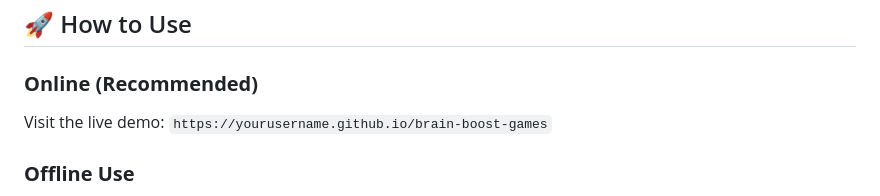
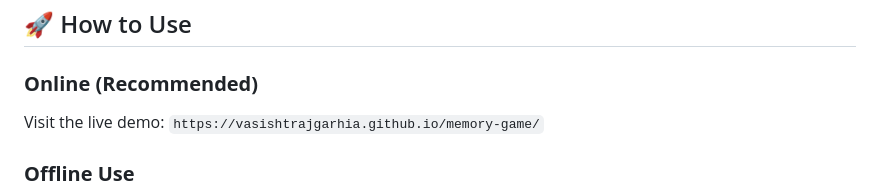
Before and after one commit to vasishtrajgarhia/memory-game, a Markdown page: README.md, the part around the change. Rendered like a GitHub page.

Commit message:
putting website link in ReadMe

```diff
--- a/README.md
+++ b/README.md
@@ -65,7 +65,7 @@ Watch a visual pattern light up on a grid, then recreate it from memory.
 ## 🚀 How to Use
 
 ### **Online (Recommended)**
-Visit the live demo: `https://yourusername.github.io/brain-boost-games`
+Visit the live demo: `https://vasishtrajgarhia.github.io/memory-game/`
 
 ### **Offline Use**
 1. Download `index.html`
```
